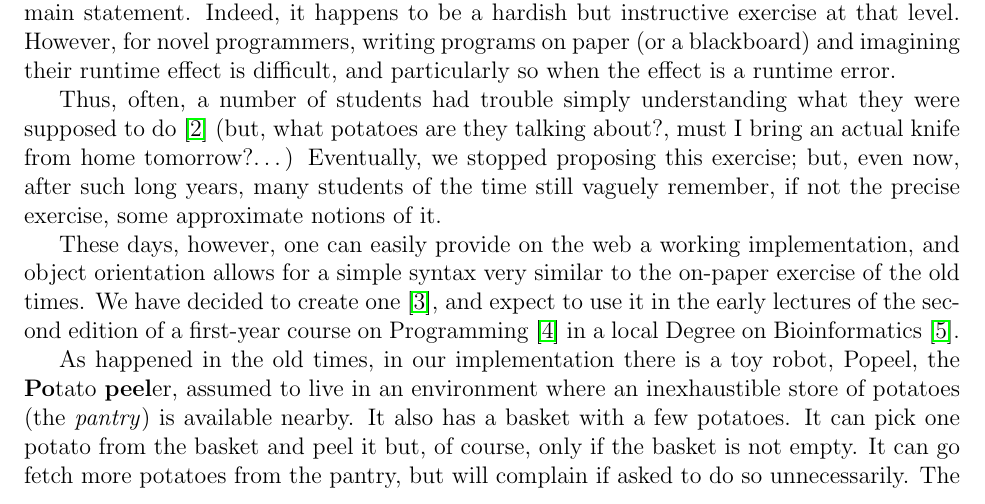
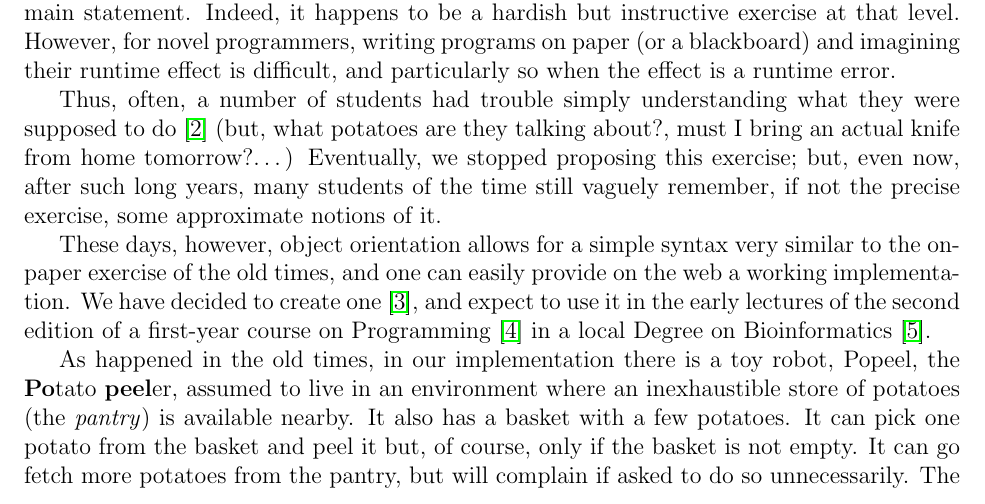
Before and after one commit to balqui/Popeel, a LaTeX paper (popeel-report.tex): part of page 1 of 5, cut so that both start at the same text. Compiled offline with pdfLaTeX.

Commit message:
one more touch to the report

```diff
--- a/popeel-report.tex
+++ b/popeel-report.tex
@@ -63,10 +63,10 @@ if not the precise exercise, some approximate
 notions of it.
 
 \looseness=-1
-These days, however, one can easily provide on the
-web a working implementation, and object orientation
-allows for a simple syntax very similar to the
-on-paper exercise of the old times. We have decided
+These days, however, object orientation allows for
+a simple syntax very similar to the on-paper exercise
+of the old times, and one can easily provide on the
+web a working implementation. We have decided
 to create one \cite{Popeel}, and expect to use it in the early
 lectures of the second edition of a first-year
 course on Programming \cite{mireport} in a local
```
